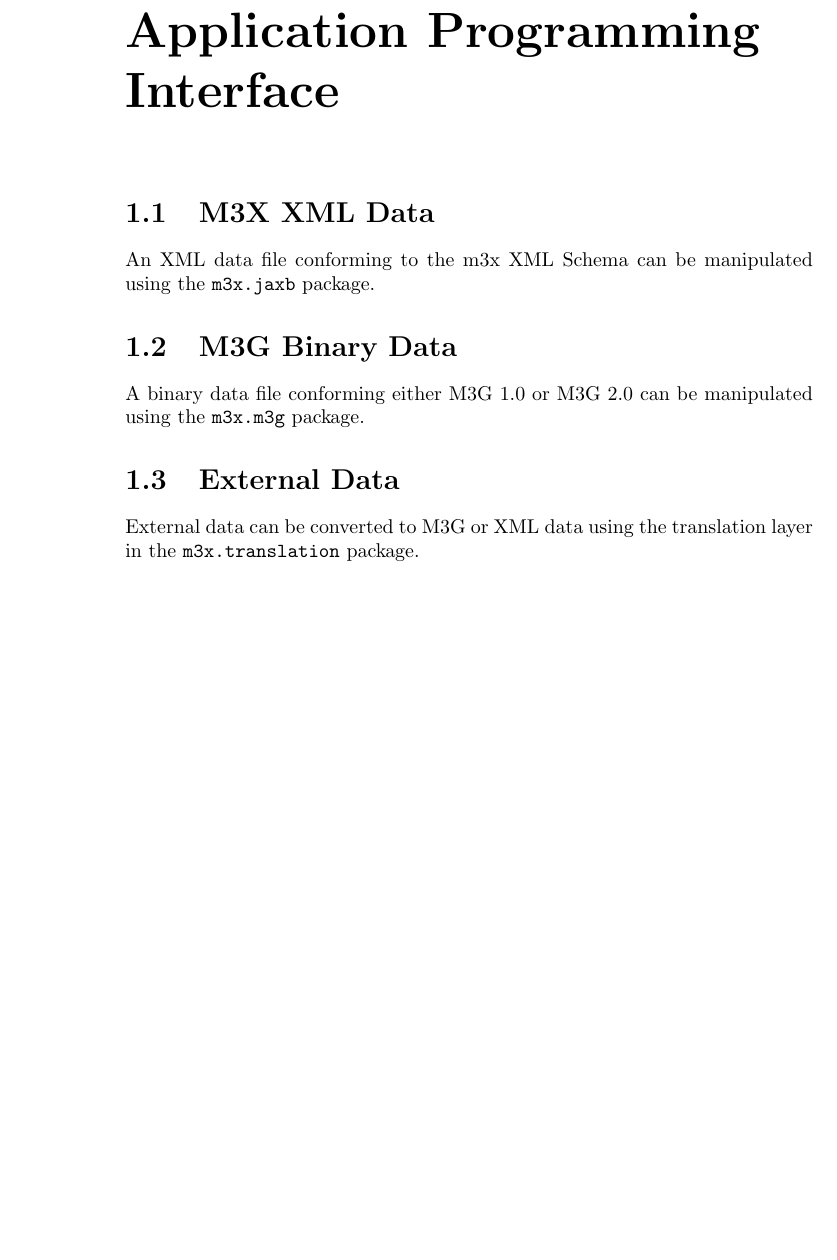
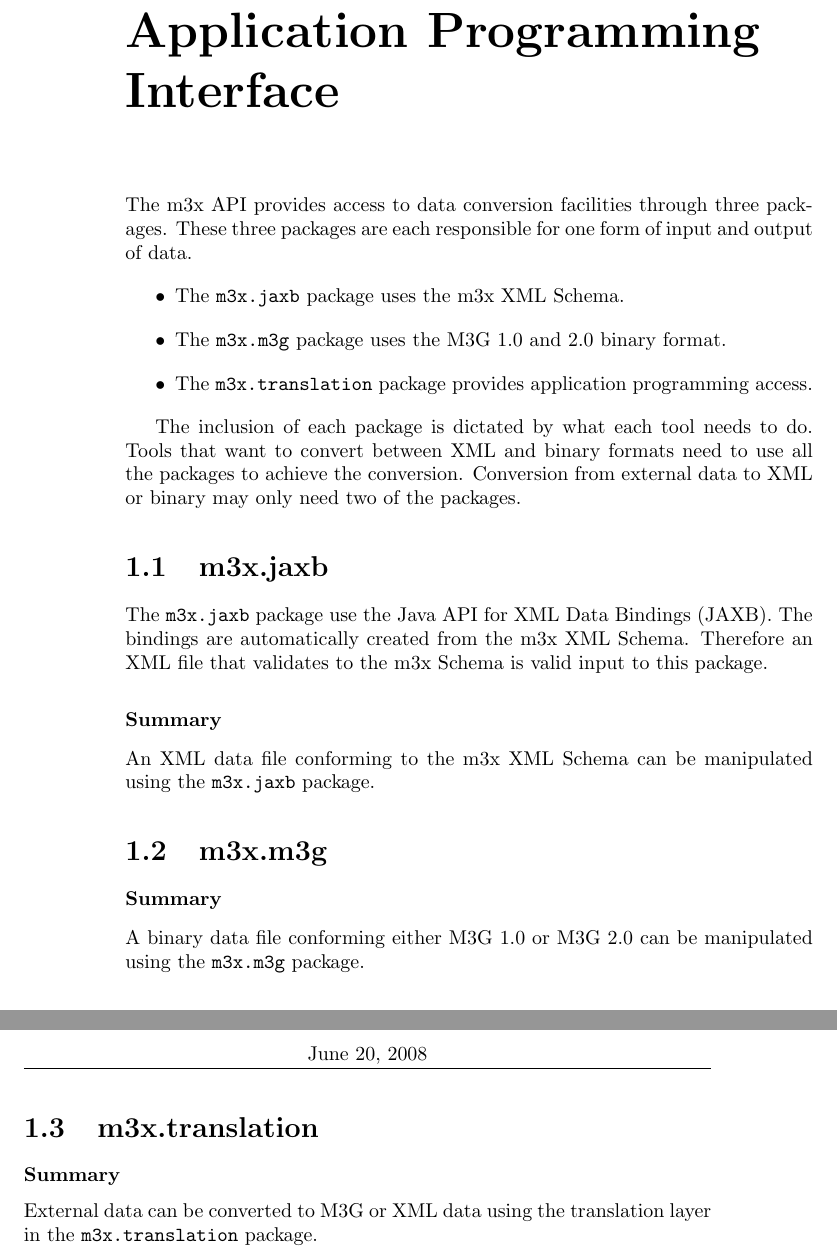
Before and after one commit to jacques-gasselin/m3x, a LaTeX document (tools/docs/tdd/tdd.tex, which reads tools/docs/tdd/chapters/api.tex): part of page 3 of 3 before the commit and two parts of pages 3 and 4 of 4 after it, the two joined at a grey line, cut so that both start at the same text, the shorter picture padded with empty space. Compiled offline with pdfLaTeX.

Commit message:
added more to the api chapter.

```diff
--- a/tools/docs/tdd/chapters/api.tex
+++ b/tools/docs/tdd/chapters/api.tex
@@ -1,10 +1,27 @@
 \chapter{Application Programming Interface}
+The m3x API provides access to data conversion facilities through three packages.
+These three packages are each responsible for one form of input and output of data.
+\begin{itemize}
+\item{The \texttt{m3x.jaxb} package uses the m3x XML Schema.}
+\item{The \texttt{m3x.m3g} package uses the M3G 1.0 and 2.0 binary format.}
+\item{The \texttt{m3x.translation} package provides application programming access.}
+\end{itemize}
 
-\section{M3X XML Data}
+The inclusion of each package is dictated by what each tool needs to do. Tools that want to convert between XML and binary formats need to use all the packages to achieve the conversion. Conversion from external data to XML or binary may only need two of the packages.
+
+
+\section{m3x.jaxb}
+The \texttt{m3x.jaxb} package use the Java API for XML Data Bindings (JAXB). The bindings are automatically created from the m3x XML Schema. Therefore an XML file that validates to the m3x Schema is valid input to this package.
+
+\subsubsection{Summary}
 An XML data file conforming to the m3x XML Schema can be manipulated using the \texttt{m3x.jaxb} package.
 
-\section{M3G Binary Data}
+\section{m3x.m3g}
+
+\subsubsection{Summary}
 A binary data file conforming either M3G 1.0 or M3G 2.0 can be manipulated using the \texttt{m3x.m3g} package.
 
-\section{External Data}
+\section{m3x.translation}
+
+\subsubsection{Summary}
 External data can be converted to M3G or XML data using the translation layer in the \texttt{m3x.translation} package.
```
Also changed, not shown: tools/docs/tdd/tdd.pdf, tools/docs/tdd/tdd.tex (line endings or trailing spaces).
